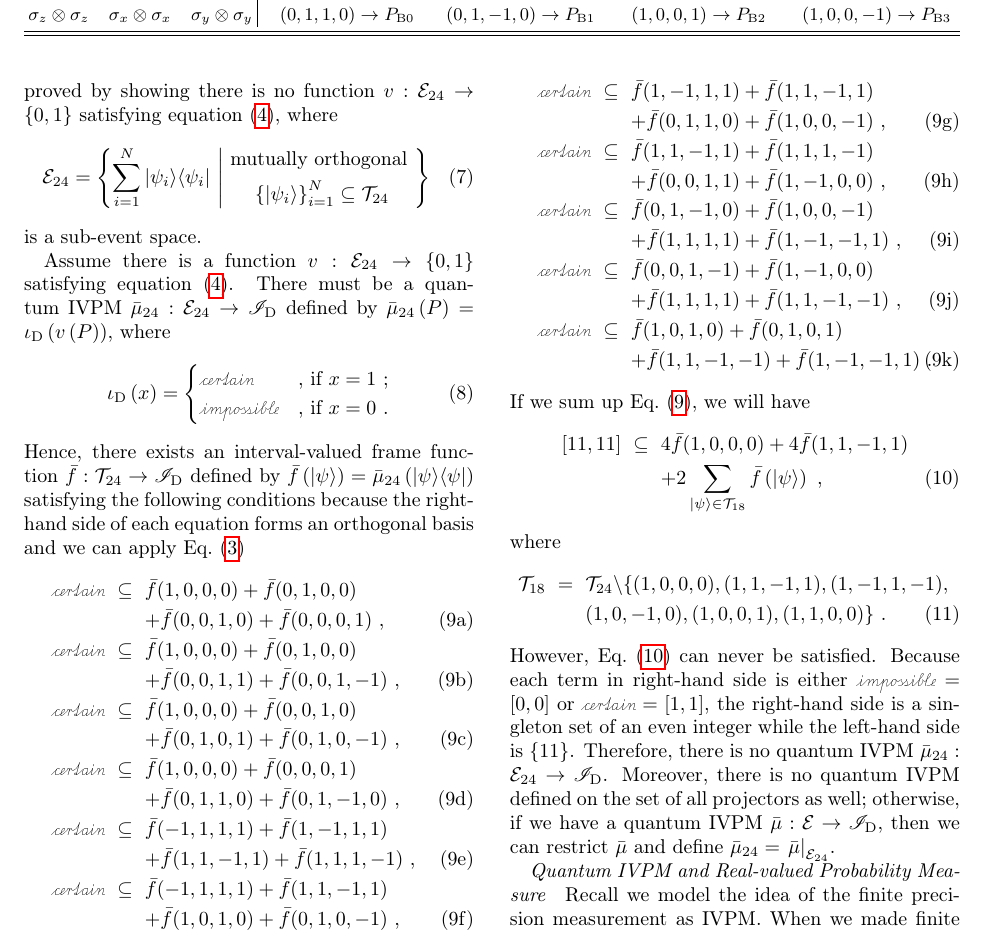
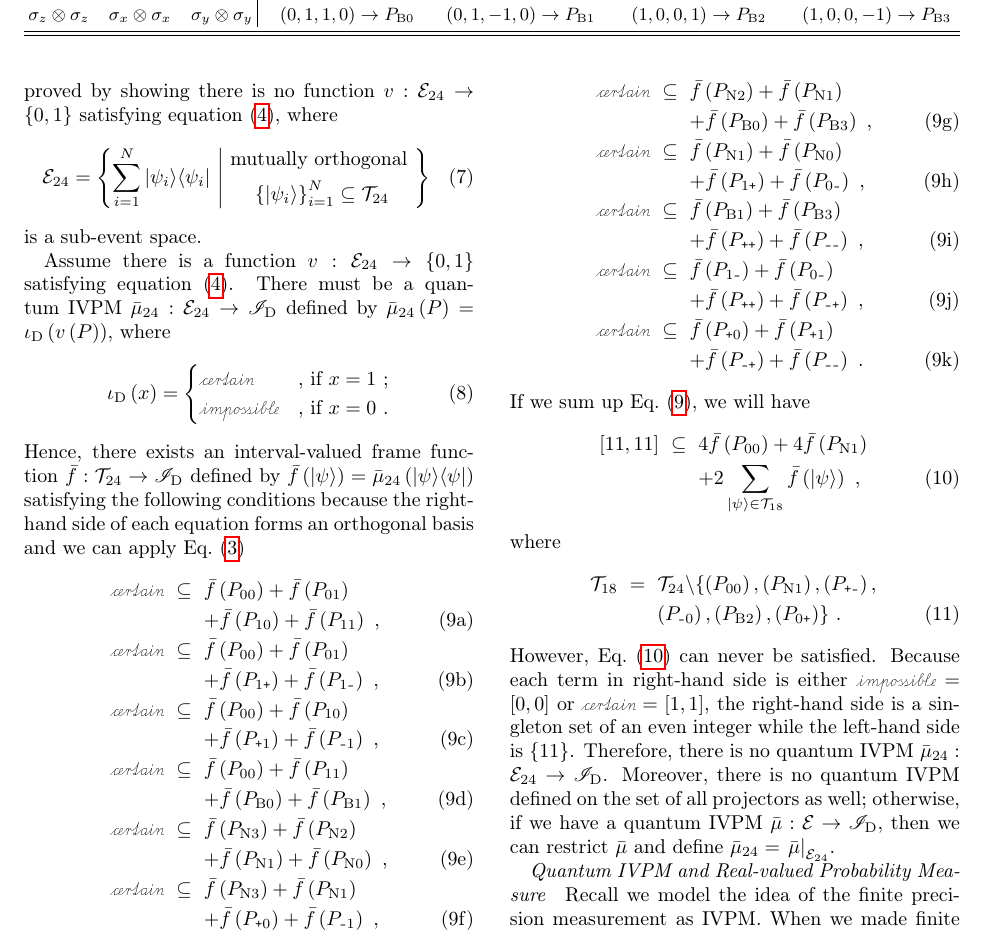
Before and after one commit to yuttai/Contextuality-and-Nonlocality-in-Discrete-Quantum-Theory, a LaTeX paper (prop_letter.tex): part of page 3 of 5, cut so that both start at the same text. Compiled offline with pdfLaTeX.

Commit message:
prop_letter.tex \paragraph{The Kochen-Specker Theorem} Replace vector by projectors...

```diff
--- a/prop_letter.tex
+++ b/prop_letter.tex
@@ -309,39 +309,39 @@ defined by $\bar{f}\left(\ket{\psi}\right)=\bar{\mu}_{24}\left(\proj{\psi}\right
 satisfying the following conditions because the right-hand side of
 each equation forms an orthogonal basis and we can apply Eq.~(\ref{eq:QuantumInterval-valuedProbability-Inclusion})\begin{subequations}\label{eq:Kernaghan}
 \begin{eqnarray}
-\necess & \subseteq & \bar{f}(1,0,0,0)+\bar{f}(0,1,0,0)\nonumber \\*
- &  & +\bar{f}(0,0,1,0)+\bar{f}(0,0,0,1)\textrm{ ,}\\
-\necess & \subseteq & \bar{f}(1,0,0,0)+\bar{f}(0,1,0,0)\nonumber \\*
- &  & +\bar{f}(0,0,1,1)+\bar{f}(0,0,1,-1)\textrm{ ,}\\
-\necess & \subseteq & \bar{f}(1,0,0,0)+\bar{f}(0,0,1,0)\nonumber \\*
- &  & +\bar{f}(0,1,0,1)+\bar{f}(0,1,0,-1)\textrm{ ,}\\
-\necess & \subseteq & \bar{f}(1,0,0,0)+\bar{f}(0,0,0,1)\nonumber \\*
- &  & +\bar{f}(0,1,1,0)+\bar{f}(0,1,-1,0)\textrm{ ,}\\
-\necess & \subseteq & \bar{f}(-1,1,1,1)+\bar{f}(1,-1,1,1)\nonumber \\*
- &  & +\bar{f}(1,1,-1,1)+\bar{f}(1,1,1,-1)\textrm{ ,}\\
-\necess & \subseteq & \bar{f}(-1,1,1,1)+\bar{f}(1,1,-1,1)\nonumber \\*
- &  & +\bar{f}(1,0,1,0)+\bar{f}(0,1,0,-1)\textrm{ ,}\\
-\necess & \subseteq & \bar{f}(1,-1,1,1)+\bar{f}(1,1,-1,1)\nonumber \\*
- &  & +\bar{f}(0,1,1,0)+\bar{f}(1,0,0,-1)\textrm{ ,}\\
-\necess & \subseteq & \bar{f}(1,1,-1,1)+\bar{f}(1,1,1,-1)\nonumber \\*
- &  & +\bar{f}(0,0,1,1)+\bar{f}(1,-1,0,0)\textrm{ ,}\\
-\necess & \subseteq & \bar{f}(0,1,-1,0)+\bar{f}(1,0,0,-1)\nonumber \\*
- &  & +\bar{f}(1,1,1,1)+\bar{f}(1,-1,-1,1)\textrm{ ,}\\
-\necess & \subseteq & \bar{f}(0,0,1,-1)+\bar{f}(1,-1,0,0)\nonumber \\*
- &  & +\bar{f}(1,1,1,1)+\bar{f}(1,1,-1,-1)\textrm{ ,}\\
-\necess & \subseteq & \bar{f}(1,0,1,0)+\bar{f}(0,1,0,1)\nonumber \\*
- &  & +\bar{f}(1,1,-1,-1)+\bar{f}(1,-1,-1,1)\textrm{ .}
+\necess & \subseteq & \bar{f}\left(P_{00}\right)+\bar{f}\left(P_{01}\right)\nonumber \\*
+ &  & +\bar{f}\left(P_{10}\right)+\bar{f}\left(P_{11}\right)\textrm{ ,}\\
+\necess & \subseteq & \bar{f}\left(P_{00}\right)+\bar{f}\left(P_{01}\right)\nonumber \\*
+ &  & +\bar{f}\left(P_{1\ps}\right)+\bar{f}\left(P_{1\ms}\right)\textrm{ ,}\\
+\necess & \subseteq & \bar{f}\left(P_{00}\right)+\bar{f}\left(P_{10}\right)\nonumber \\*
+ &  & +\bar{f}\left(P_{\ps1}\right)+\bar{f}\left(P_{\ms1}\right)\textrm{ ,}\\
+\necess & \subseteq & \bar{f}\left(P_{00}\right)+\bar{f}\left(P_{11}\right)\nonumber \\*
+ &  & +\bar{f}\left(P_{\textrm{B}0}\right)+\bar{f}\left(P_{\textrm{B}1}\right)\textrm{ ,}\\
+\necess & \subseteq & \bar{f}\left(P_{\textrm{N}3}\right)+\bar{f}\left(P_{\textrm{N}2}\right)\nonumber \\*
+ &  & +\bar{f}\left(P_{\textrm{N}1}\right)+\bar{f}\left(P_{\textrm{N}0}\right)\textrm{ ,}\\
+\necess & \subseteq & \bar{f}\left(P_{\textrm{N}3}\right)+\bar{f}\left(P_{\textrm{N}1}\right)\nonumber \\*
+ &  & +\bar{f}\left(P_{\ps0}\right)+\bar{f}\left(P_{\ms1}\right)\textrm{ ,}\\
+\necess & \subseteq & \bar{f}\left(P_{\textrm{N}2}\right)+\bar{f}\left(P_{\textrm{N}1}\right)\nonumber \\*
+ &  & +\bar{f}\left(P_{\textrm{B}0}\right)+\bar{f}\left(P_{\textrm{B}3}\right)\textrm{ ,}\\
+\necess & \subseteq & \bar{f}\left(P_{\textrm{N}1}\right)+\bar{f}\left(P_{\textrm{N}0}\right)\nonumber \\*
+ &  & +\bar{f}\left(P_{1\ps}\right)+\bar{f}\left(P_{0\ms}\right)\textrm{ ,}\\
+\necess & \subseteq & \bar{f}\left(P_{\textrm{B}1}\right)+\bar{f}\left(P_{\textrm{B}3}\right)\nonumber \\*
+ &  & +\bar{f}\left(P_{\ps\ps}\right)+\bar{f}\left(P_{\ms\ms}\right)\textrm{ ,}\\
+\necess & \subseteq & \bar{f}\left(P_{1\ms}\right)+\bar{f}\left(P_{0\ms}\right)\nonumber \\*
+ &  & +\bar{f}\left(P_{\ps\ps}\right)+\bar{f}\left(P_{\ms\ps}\right)\textrm{ ,}\\
+\necess & \subseteq & \bar{f}\left(P_{\ps0}\right)+\bar{f}\left(P_{\ps1}\right)\nonumber \\*
+ &  & +\bar{f}\left(P_{\ms\ps}\right)+\bar{f}\left(P_{\ms\ms}\right)\textrm{ .}
 \end{eqnarray}
 \end{subequations}If we sum up Eq.~(\ref{eq:Kernaghan}), we will
 have
 \begin{eqnarray}
-\left[11,11\right] & \subseteq & 4\bar{f}(1,0,0,0)+4\bar{f}(1,1,-1,1)\nonumber \\
+\left[11,11\right] & \subseteq & 4\bar{f}\left(P_{00}\right)+4\bar{f}\left(P_{\textrm{N}1}\right)\nonumber \\
  &  & +2\sum_{\ket{\psi}\in\mathcal{T}_{18}}\bar{f}\left(\ket{\psi}\right)\textrm{ ,}\label{eq:QuantumInterval-valuedProbability-Total}
 \end{eqnarray}
 where
 \begin{eqnarray}
-\mathcal{T}_{18} & = & \mathcal{T}_{24}\backslash\{(1,0,0,0),(1,1,-1,1),(1,-1,1,-1),\nonumber \\
- &  & (1,0,-1,0),(1,0,0,1),(1,1,0,0)\}\textrm{ .}
+\mathcal{T}_{18} & = & \mathcal{T}_{24}\backslash\{\left(P_{00}\right),\left(P_{\textrm{N}1}\right),\left(P_{\ps\ms}\right),\nonumber \\
+ &  & \left(P_{\ms0}\right),\left(P_{\textrm{B}2}\right),\left(P_{0\ps}\right)\}\textrm{ .}
 \end{eqnarray}
 However, Eq.~(\ref{eq:QuantumInterval-valuedProbability-Total})
 can never be satisfied. Because each term in right-hand side is either
```
Also changed, not shown: 1 other file.
